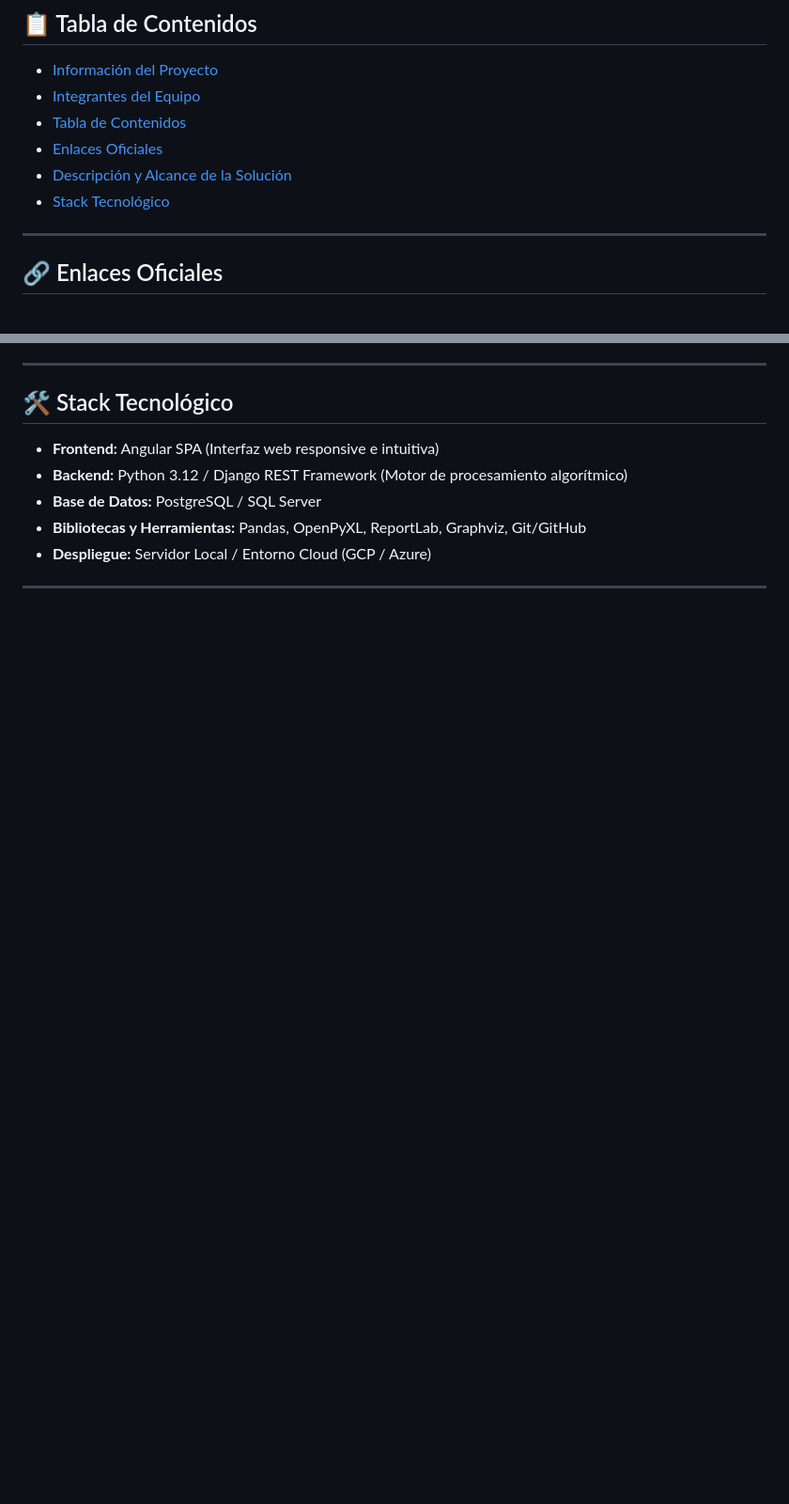
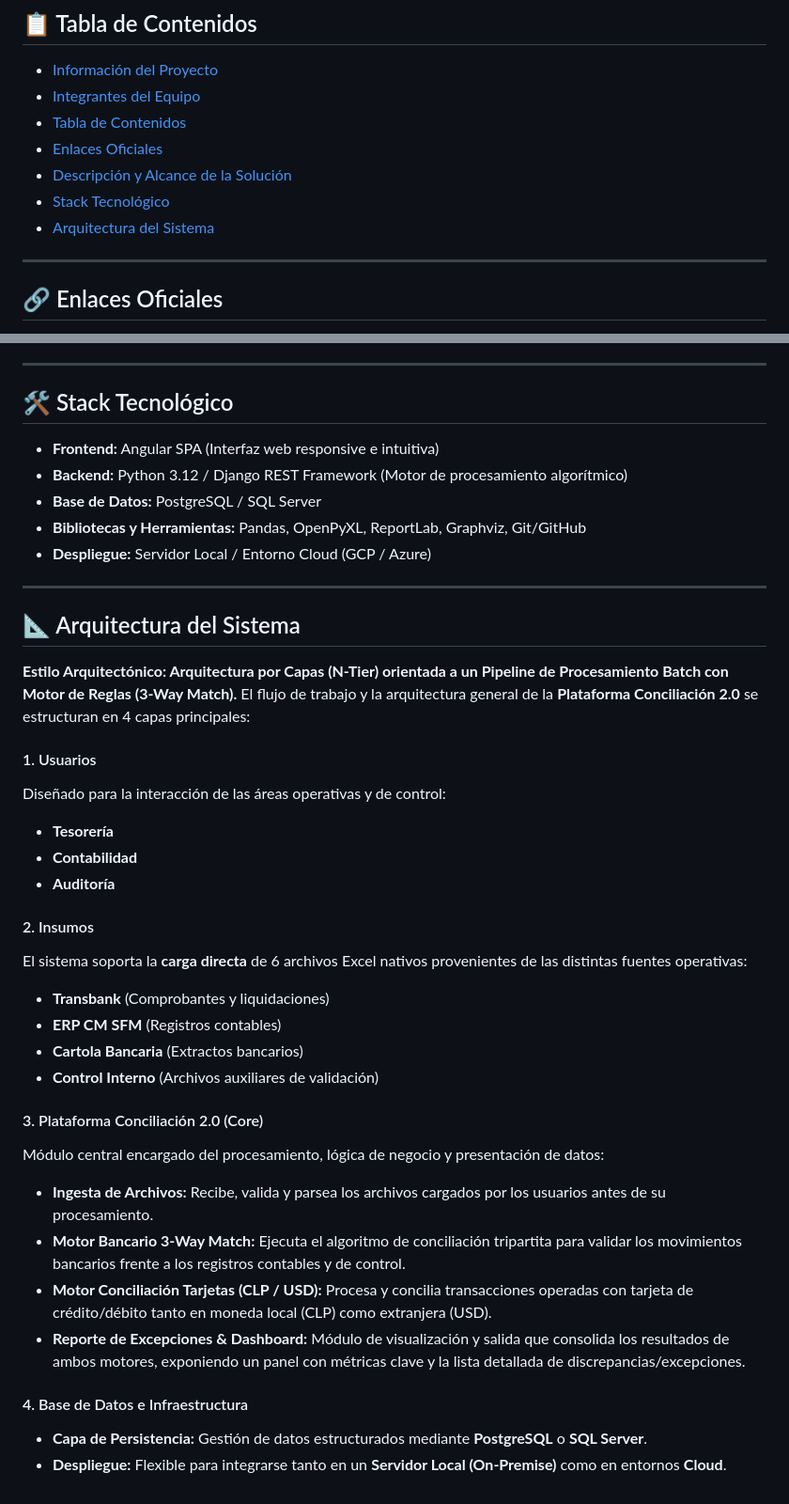
Before and after one commit to aoaguirre123/Conciliacion_Automatizada_2.0, a Markdown page: README.md, 2 parts joined by grey strips. Shown at 94% size. Drawn GitHub-style; blank space fills up the shorter version.

Commit message:
Update README.md
add Arquitectura del sistema al readme

```diff
--- a/README.md
+++ b/README.md
@@ -31,6 +31,7 @@ Sistema web de automatización de conciliaciones contables y bancarias desarroll
 - [Enlaces Oficiales](#enlaces-oficiales)
 - [Descripción y Alcance de la Solución](#descripcion-y-alcance)
 - [Stack Tecnológico](#stack-tecnologico)
+- [Arquitectura del Sistema](#arquitectura)
 
 ---
 <a id="enlaces-oficiales" name="enlaces-oficiales"></a>
@@ -64,3 +65,32 @@ El proyecto reemplaza el procedimiento manual de revisión línea por línea (qu
 - **Despliegue:** Servidor Local / Entorno Cloud (GCP / Azure)
 
 ---
+<a id="arquitectura" name="arquitectura"></a>
+## 📐 Arquitectura del Sistema
+
+**Estilo Arquitectónico: Arquitectura por Capas (N-Tier) orientada a un Pipeline de Procesamiento Batch con Motor de Reglas (3-Way Match).**
+El flujo de trabajo y la arquitectura general de la **Plataforma Conciliación 2.0** se estructuran en 4 capas principales:
+
+#### 1. Usuarios
+Diseñado para la interacción de las áreas operativas y de control:
+* **Tesorería**
+* **Contabilidad**
+* **Auditoría**
+
+#### 2. Insumos
+El sistema soporta la **carga directa** de 6 archivos Excel nativos provenientes de las distintas fuentes operativas:
+* **Transbank** (Comprobantes y liquidaciones)
+* **ERP CM SFM** (Registros contables)
+* **Cartola Bancaria** (Extractos bancarios)
+* **Control Interno** (Archivos auxiliares de validación)
+
+#### 3. Plataforma Conciliación 2.0 (Core)
+Módulo central encargado del procesamiento, lógica de negocio y presentación de datos:
+* **Ingesta de Archivos:** Recibe, valida y parsea los archivos cargados por los usuarios antes de su procesamiento.
+* **Motor Bancario 3-Way Match:** Ejecuta el algoritmo de conciliación tripartita para validar los movimientos bancarios frente a los registros contables y de control.
+* **Motor Conciliación Tarjetas (CLP / USD):** Procesa y concilia transacciones operadas con tarjeta de crédito/débito tanto en moneda local (CLP) como extranjera (USD).
+* **Reporte de Excepciones & Dashboard:** Módulo de visualización y salida que consolida los resultados de ambos motores, exponiendo un panel con métricas clave y la lista detallada de discrepancias/excepciones.
+
+#### 4. Base de Datos e Infraestructura
+* **Capa de Persistencia:** Gestión de datos estructurados mediante **PostgreSQL** o **SQL Server**.
+* **Despliegue:** Flexible para integrarse tanto en un **Servidor Local (On-Premise)** como en entornos **Cloud**.
```
